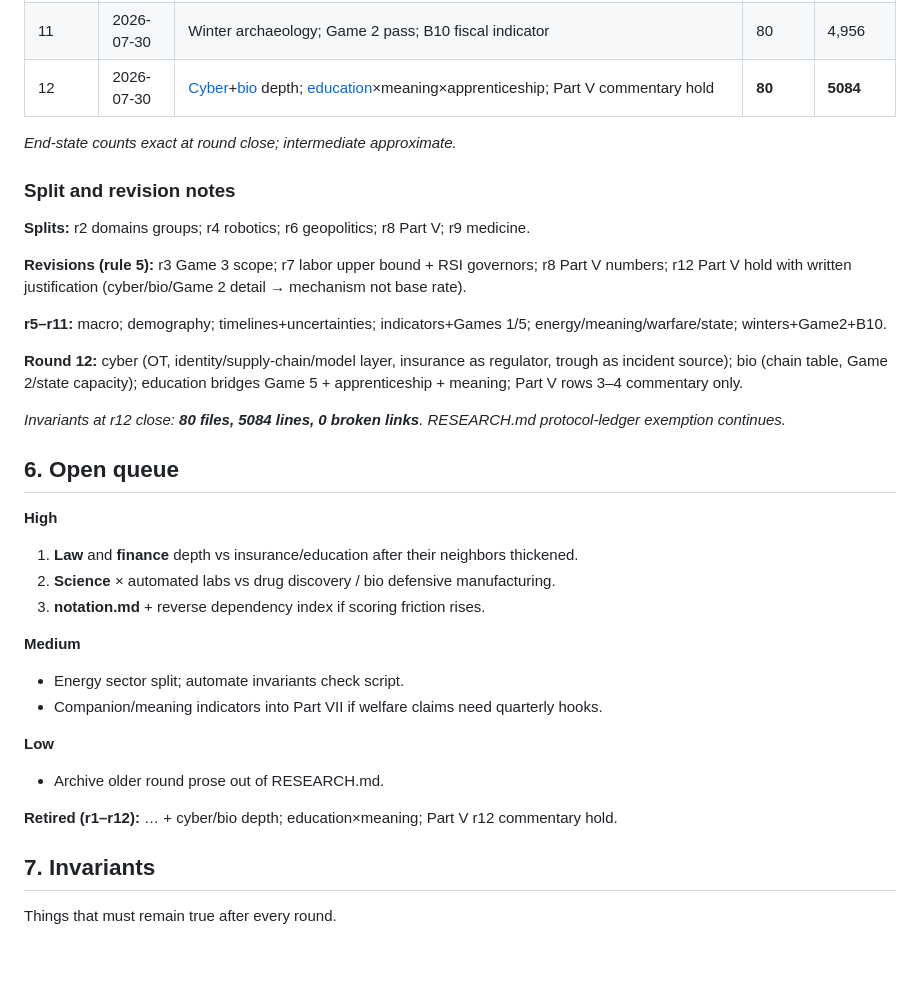
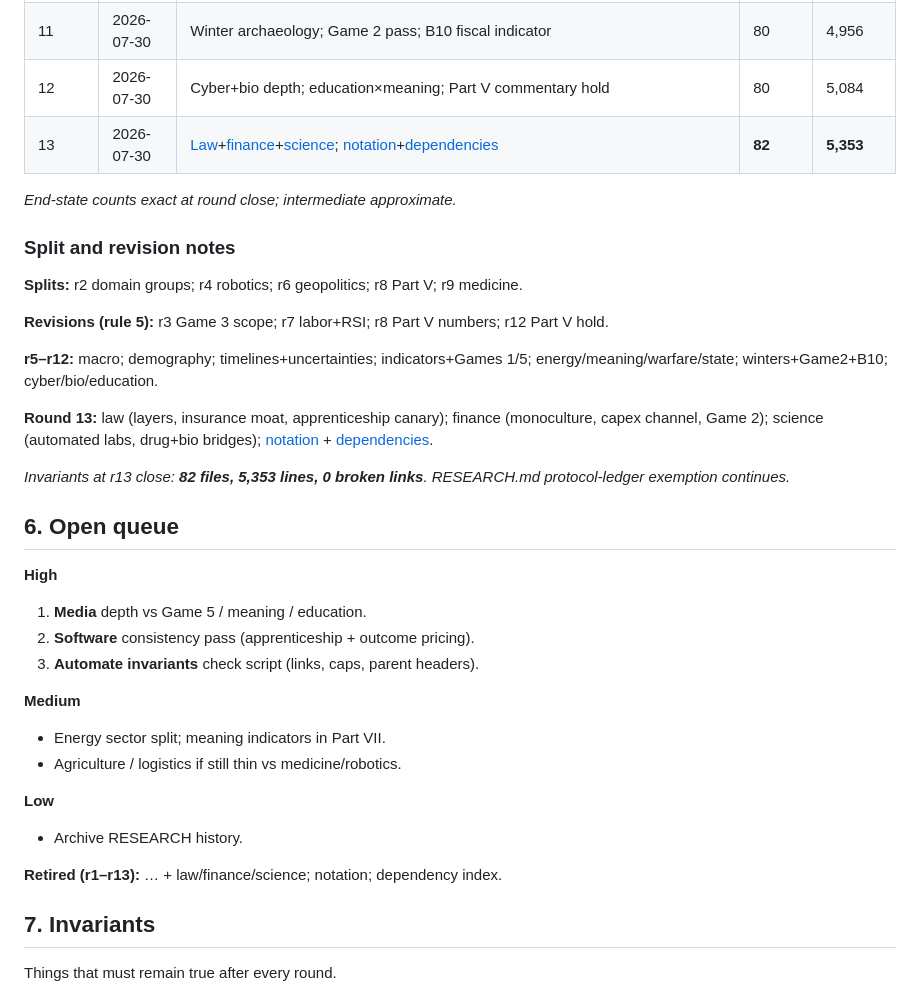
Before and after one commit to Lulzx/future, a Markdown page: RESEARCH.md, the part around the change. GitHub-like rendering; blank space fills up the shorter version.

Commit message:
Log round 13 in RESEARCH.md
Record law/finance/science depth, notation, dependency index, and the
updated open queue after the content commit.

```diff
--- a/RESEARCH.md
+++ b/RESEARCH.md
@@ -95,38 +95,39 @@ Every content file:
 | 9 | 2026-07-30 | [Medicine](03-domains/physical/medicine/) promoted (diagnostics / delivery / drug-discovery / liability); [indicators](07-indicators/) absorb macro, Taiwan, insurance, RSI governors; [Game 1](02-games/1-labs.md) and [Game 5](02-games/5-information.md) expanded | 78 | 4,573 |
 | 10 | 2026-07-30 | [Energy sector](03-domains/physical/energy-sector.md); [meaning](03-domains/cognitive/meaning.md); [warfare](03-domains/contested/warfare.md) + [state capacity](03-domains/contested/state-capacity.md) depth | 80 | 4,874 |
 | 11 | 2026-07-30 | Winter archaeology; Game 2 pass; B10 fiscal indicator | 80 | 4,956 |
-| 12 | 2026-07-30 | [Cyber](03-domains/contested/cybersecurity.md)+[bio](03-domains/contested/biosecurity.md) depth; [education](03-domains/cognitive/education.md)×meaning×apprenticeship; Part V commentary hold | **80** | **5084** |
+| 12 | 2026-07-30 | Cyber+bio depth; education×meaning; Part V commentary hold | 80 | 5,084 |
+| 13 | 2026-07-30 | [Law](03-domains/cognitive/law.md)+[finance](03-domains/cognitive/finance.md)+[science](03-domains/cognitive/science.md); [notation](00-overview/notation.md)+[dependencies](00-overview/dependencies.md) | **82** | **5,353** |
 
 *End-state counts exact at round close; intermediate approximate.*
 
 ### Split and revision notes
 
-**Splits:** r2 domains groups; r4 robotics; r6 geopolitics; r8 Part V; r9 medicine.
+**Splits:** r2 domain groups; r4 robotics; r6 geopolitics; r8 Part V; r9 medicine.
 
-**Revisions (rule 5):** r3 Game 3 scope; r7 labor upper bound + RSI governors; r8 Part V numbers; r12 Part V hold with written justification (cyber/bio/Game 2 detail → mechanism not base rate).
+**Revisions (rule 5):** r3 Game 3 scope; r7 labor+RSI; r8 Part V numbers; r12 Part V hold.
 
-**r5–r11:** macro; demography; timelines+uncertainties; indicators+Games 1/5; energy/meaning/warfare/state; winters+Game2+B10.
+**r5–r12:** macro; demography; timelines+uncertainties; indicators+Games 1/5; energy/meaning/warfare/state; winters+Game2+B10; cyber/bio/education.
 
-**Round 12:** cyber (OT, identity/supply-chain/model layer, insurance as regulator, trough as incident source); bio (chain table, Game 2/state capacity); education bridges Game 5 + apprenticeship + meaning; Part V rows 3–4 commentary only.
+**Round 13:** law (layers, insurance moat, apprenticeship canary); finance (monoculture, capex channel, Game 2); science (automated labs, drug+bio bridges); [notation](00-overview/notation.md) + [dependencies](00-overview/dependencies.md).
 
-*Invariants at r12 close: **80 files, 5084 lines, 0 broken links**. RESEARCH.md protocol-ledger exemption continues.*
+*Invariants at r13 close: **82 files, 5,353 lines, 0 broken links**. RESEARCH.md protocol-ledger exemption continues.*
 
 ## 6. Open queue
 
 **High**
 
-1. **Law** and **finance** depth vs insurance/education after their neighbors thickened.
-2. **Science** × automated labs vs drug discovery / bio defensive manufacturing.
-3. **notation.md** + reverse dependency index if scoring friction rises.
+1. **Media** depth vs Game 5 / meaning / education.
+2. **Software** consistency pass (apprenticeship + outcome pricing).
+3. **Automate invariants** check script (links, caps, parent headers).
 
 **Medium**
-- Energy sector split; automate invariants check script.
-- Companion/meaning indicators into Part VII if welfare claims need quarterly hooks.
+- Energy sector split; meaning indicators in Part VII.
+- Agriculture / logistics if still thin vs medicine/robotics.
 
 **Low**
-- Archive older round prose out of RESEARCH.md.
+- Archive RESEARCH history.
 
-**Retired (r1–r12):** … + cyber/bio depth; education×meaning; Part V r12 commentary hold.
+**Retired (r1–r13):** … + law/finance/science; notation; dependency index.
 
 ## 7. Invariants
 
```
